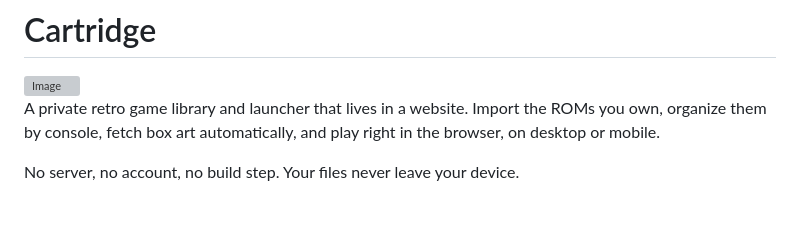
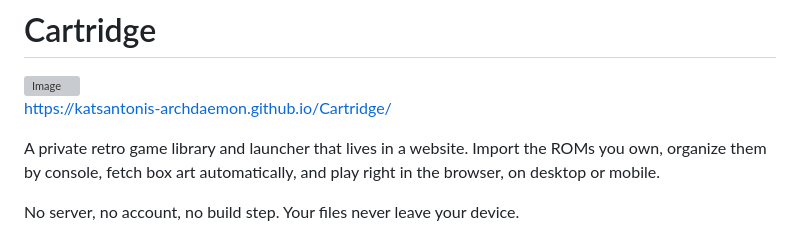
Before and after one commit to UltimateModder/Cartridge, a Markdown page: README.md, the part around the change. Drawn GitHub-style; grey boxes are pictures that could not be loaded.

```diff
--- a/README.md
+++ b/README.md
@@ -1,6 +1,8 @@
 # Cartridge
 
 <img width="1869" height="1007" alt="Image" src="https://github.com/user-attachments/assets/66833267-231b-433b-92d0-46f552697511" />
+
+https://katsantonis-archdaemon.github.io/Cartridge/
 
 A private retro game library and launcher that lives in a website. Import the ROMs you own, organize them by console, fetch box art automatically, and play right in the browser, on desktop or mobile.
 
```
